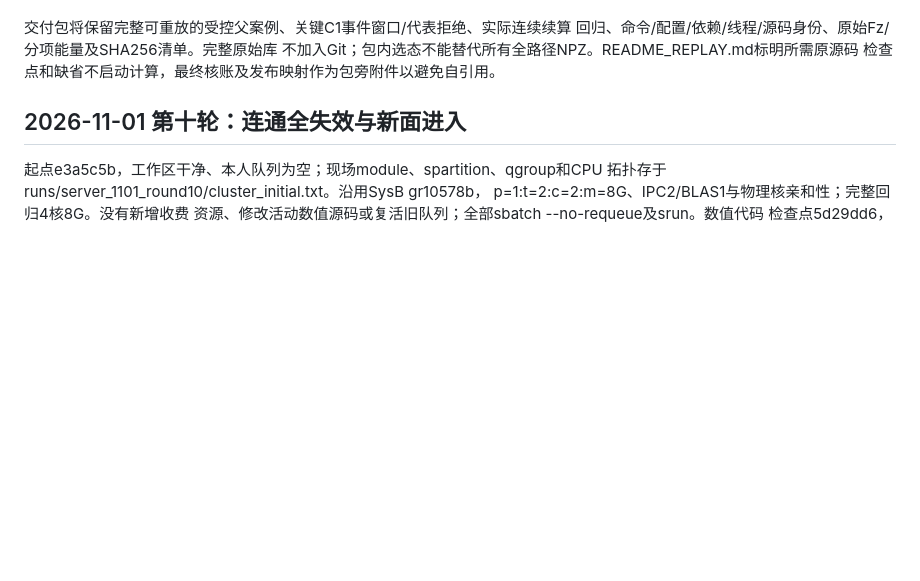
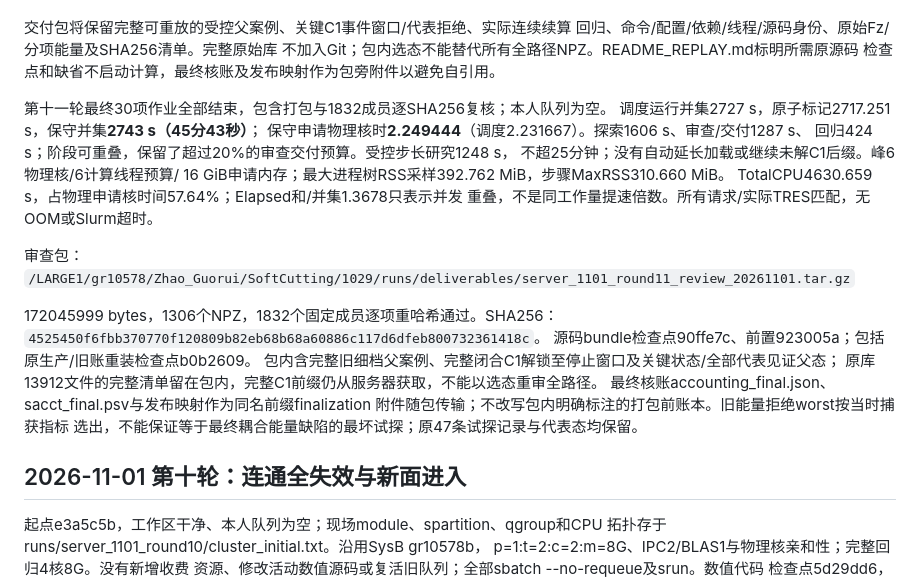
Before and after one commit to Welcome2Machine/cutting_rubber_soul, a Markdown page: docs/environment.md, the part around the change. GitHub-like rendering; blank space fills up the shorter version.

Commit message:
docs(fe): finalize round eleven evidence and resource accounting

```diff
--- a/docs/environment.md
+++ b/docs/environment.md
@@ -36,6 +36,28 @@ CPU拓扑与分区限制存于runs/server_1101_round11/cluster_initial.txt。沿
 回归、命令/配置/依赖/线程/源码身份、原始Fz/分项能量及SHA256清单。完整原始库
 不加入Git；包内选态不能替代所有全路径NPZ。README_REPLAY.md标明所需原源码
 检查点和缺省不启动计算，最终核账及发布映射作为包旁附件以避免自引用。
+
+第十一轮最终30项作业全部结束，包含打包与1832成员逐SHA256复核；本人队列为空。
+调度运行并集2727 s，原子标记2717.251 s，保守并集**2743 s（45分43秒）**；
+保守申请物理核时**2.249444**（调度2.231667）。探索1606 s、审查/交付1287 s、
+回归424 s；阶段可重叠，保留了超过20%的审查交付预算。受控步长研究1248 s，
+不超25分钟；没有自动延长加载或继续未解C1后缀。峰6物理核/6计算线程预算/
+16 GiB申请内存；最大进程树RSS采样392.762 MiB，步骤MaxRSS310.660 MiB。
+TotalCPU4630.659 s，占物理申请核时间57.64%；Elapsed和/并集1.3678只表示并发
+重叠，不是同工作量提速倍数。所有请求/实际TRES匹配，无OOM或Slurm超时。
+
+审查包：
+`/LARGE1/gr10578/Zhao_Guorui/SoftCutting/1029/runs/deliverables/server_1101_round11_review_20261101.tar.gz`
+
+172045999 bytes，1306个NPZ，1832个固定成员逐项重哈希通过。SHA256：
+`4525450f6fbb370770f120809b82eb68b68a60886c117d6dfeb800732361418c`。
+源码bundle检查点90ffe7c、前置923005a；包括原生产/旧账重装检查点b0b2609。
+包内含完整旧细档父案例、完整闭合C1解锁至停止窗口及关键状态/全部代表见证父态；
+原库13912文件的完整清单留在包内，完整C1前缀仍从服务器获取，不能以选态重审全路径。
+最终核账accounting_final.json、sacct_final.psv与发布映射作为同名前缀finalization
+附件随包传输；不改写包内明确标注的打包前账本。旧能量拒绝worst按当时捕获指标
+选出，不能保证等于最终耦合能量缺陷的最坏试探；原47条试探记录与代表态均保留。
+
 
 ## 2026-11-01 第十轮：连通全失效与新面进入
 
```
Also changed, not shown: 1 other file.
